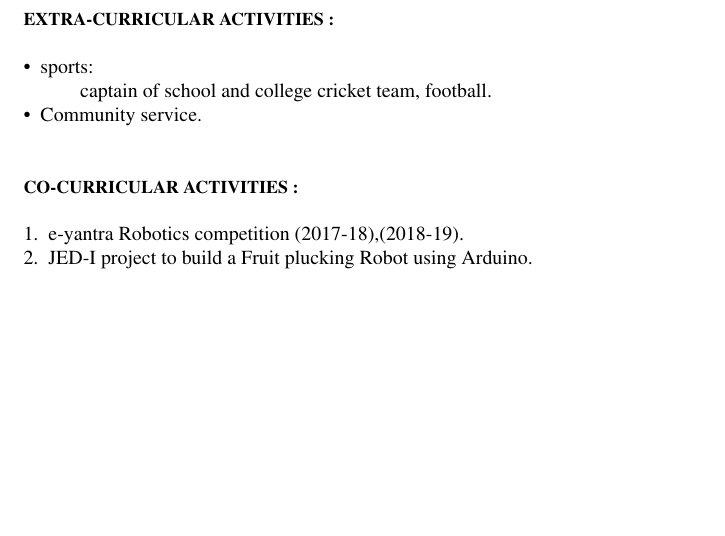
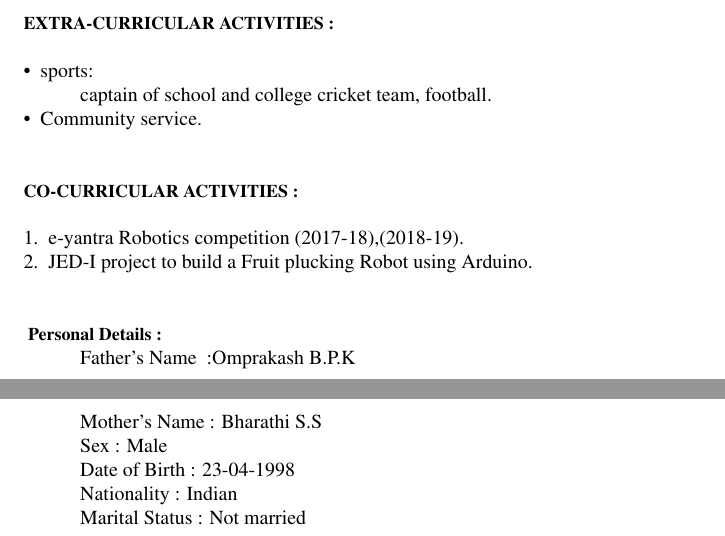
Before and after one commit to nischith23/NISCHITHBO_Resume, a LaTeX CV (Latex/resume.tex): part of page 2 of 2 before the commit and two parts of pages 2 and 3 of 3 after it, the two joined at a grey line, cut so that both start at the same text, the shorter picture padded with empty space. Compiled offline with pdfLaTeX.

Commit message:
Personal Information

```diff
--- a/Latex/resume.tex
+++ b/Latex/resume.tex
@@ -113,6 +113,16 @@
 		2.\ \ JED-I project to build a Fruit plucking Robot using Arduino.\\
 
 
+		\hspace{1cm}\\ \hspace{1cm}
+
+
+		{\small \textbf{ Personal Details :}}\\
+		\hspace{1cm}Father's Name \ :Omprakash B.P.K\\
+		\hspace{1cm}Mother's Name : Bharathi S.S\\
+		\hspace{1cm}Sex : Male\\
+		\hspace{1cm}Date of Birth : 23-04-1998\\
+		\hspace{1cm}Nationality : Indian\\
+		\hspace{1cm}Marital Status : Not married\\
 
 	\end{flushleft}
 
```
Also changed, not shown: Latex/resume.pdf, 2 other files.
